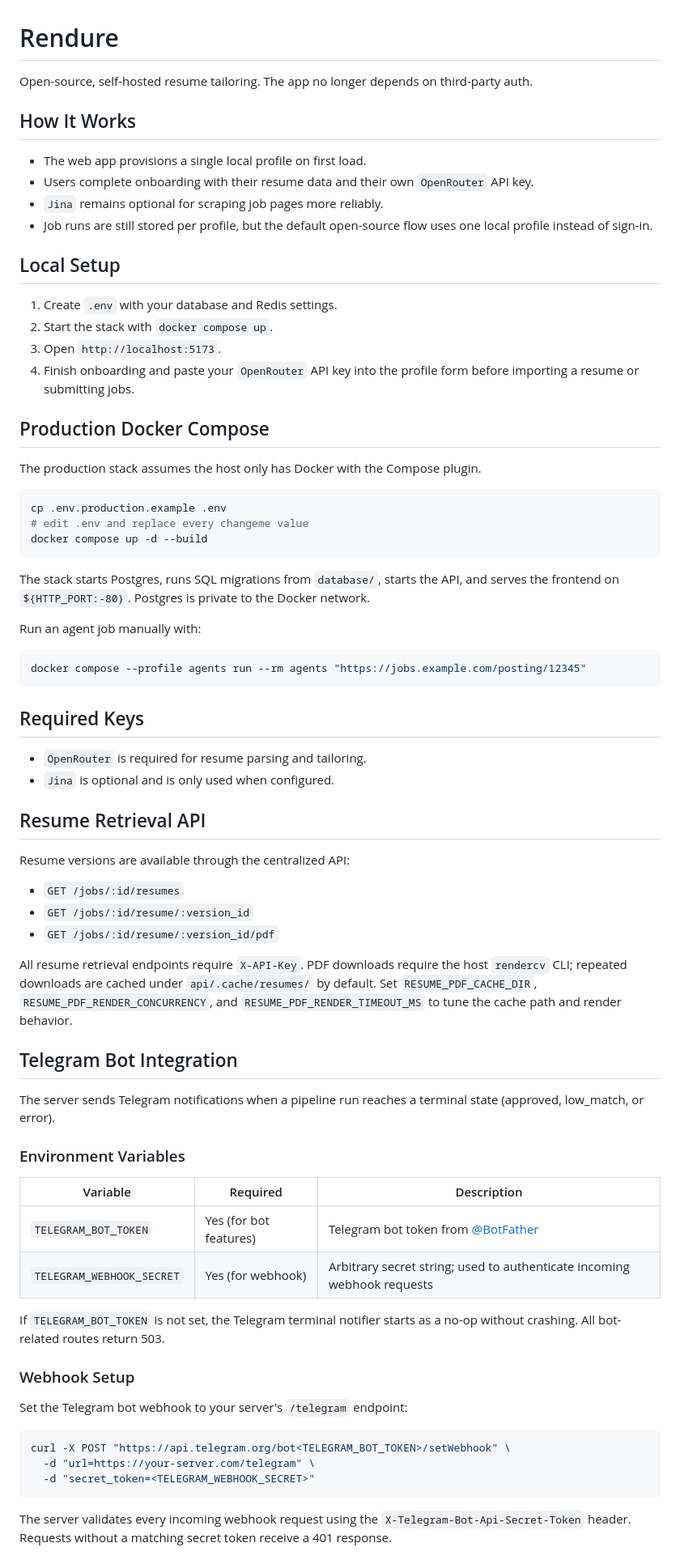
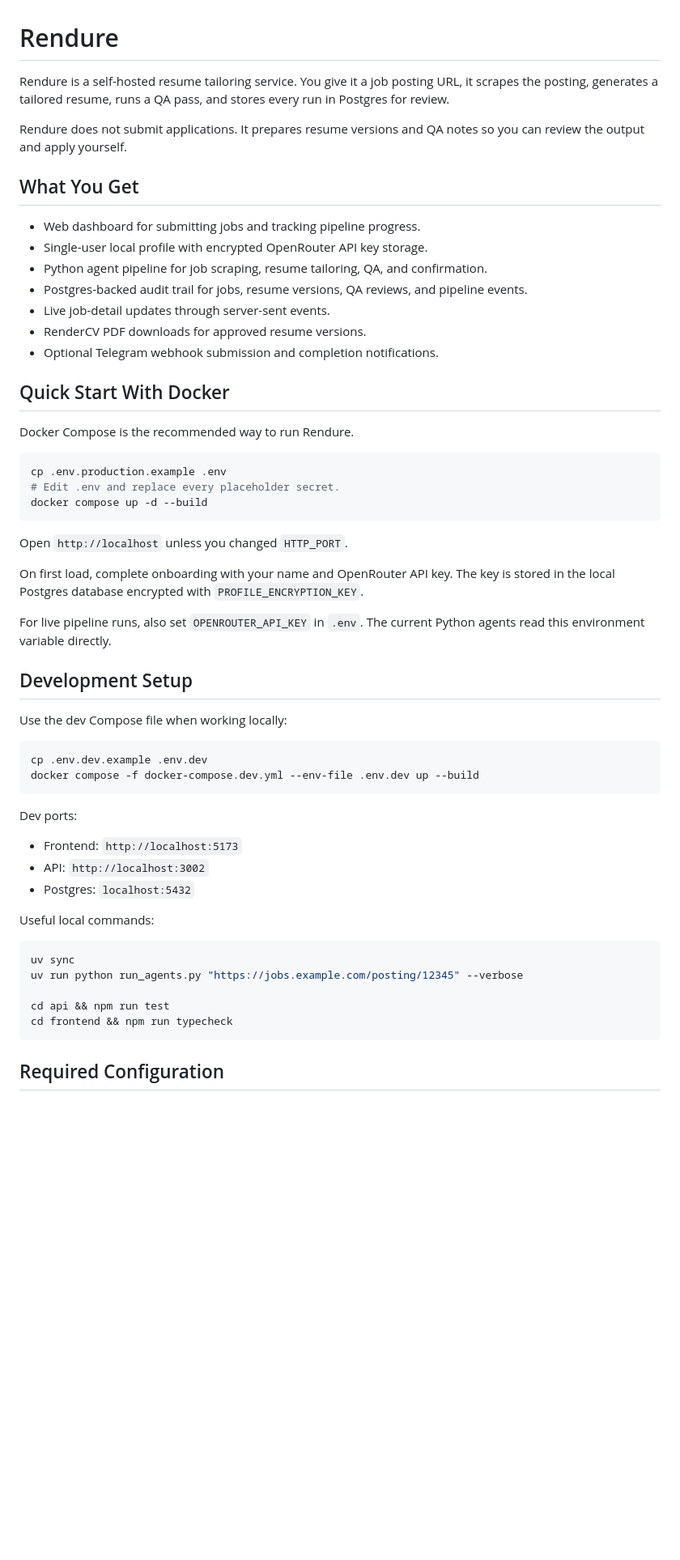
Before and after one commit to KaustubhTrivedi/rendure-v2, a Markdown page: README.md, the part around one of its changes. Shown at 81% size. Drawn GitHub-style; blank space fills up the shorter version.

Commit message:
docs: expand user README

````diff
--- a/README.md
+++ b/README.md
@@ -1,80 +1,59 @@
 # Rendure
 
-Open-source, self-hosted resume tailoring. The app no longer depends on third-party auth.
+Rendure is a self-hosted resume tailoring service. You give it a job posting URL, it scrapes the posting, generates a tailored resume, runs a QA pass, and stores every run in Postgres for review.
 
-## How It Works
+Rendure does not submit applications. It prepares resume versions and QA notes so you can review the output and apply yourself.
 
-- The web app provisions a single local profile on first load.
-- Users complete onboarding with their resume data and their own `OpenRouter` API key.
-- `Jina` remains optional for scraping job pages more reliably.
-- Job runs are still stored per profile, but the default open-source flow uses one local profile instead of sign-in.
+## What You Get
 
-## Local Setup
+- Web dashboard for submitting jobs and tracking pipeline progress.
+- Single-user local profile with encrypted OpenRouter API key storage.
+- Python agent pipeline for job scraping, resume tailoring, QA, and confirmation.
+- Postgres-backed audit trail for jobs, resume versions, QA reviews, and pipeline events.
+- Live job-detail updates through server-sent events.
+- RenderCV PDF downloads for approved resume versions.
+- Optional Telegram webhook submission and completion notifications.
 
-1. Create `.env` with your database and Redis settings.
-2. Start the stack with `docker compose up`.
-3. Open `http://localhost:5173`.
-4. Finish onboarding and paste your `OpenRouter` API key into the profile form before importing a resume or submitting jobs.
+## Quick Start With Docker
 
-## Production Docker Compose
-
-The production stack assumes the host only has Docker with the Compose plugin.
+Docker Compose is the recommended way to run Rendure.
 
 ```bash
 cp .env.production.example .env
-# edit .env and replace every changeme value
+# Edit .env and replace every placeholder secret.
 docker compose up -d --build
 ```
 
-The stack starts Postgres, runs SQL migrations from `database/`, starts the API, and
-serves the frontend on `${HTTP_PORT:-80}`. Postgres is private to the Docker network.
+Open `http://localhost` unless you changed `HTTP_PORT`.
 
-Run an agent job manually with:
+On first load, complete onboarding with your name and OpenRouter API key. The key is stored in the local Postgres database encrypted with `PROFILE_ENCRYPTION_KEY`.
+
+For live pipeline runs, also set `OPENROUTER_API_KEY` in `.env`. The current Python agents read this environment variable directly.
+
+## Development Setup
+
+Use the dev Compose file when working locally:
 
 ```bash
-docker compose --profile agents run --rm agents "https://jobs.example.com/posting/12345"
+cp .env.dev.example .env.dev
+docker compose -f docker-compose.dev.yml --env-file .env.dev up --build
 ```
 
-## Required Keys
+Dev ports:
 
-- `OpenRouter` is required for resume parsing and tailoring.
-- `Jina` is optional and is only used when configured.
+- Frontend: `http://localhost:5173`
+- API: `http://localhost:3002`
+- Postgres: `localhost:5432`
 
-## Resume Retrieval API
-
-Resume versions are available through the centralized API:
-
-- `GET /jobs/:id/resumes`
-- `GET /jobs/:id/resume/:version_id`
-- `GET /jobs/:id/resume/:version_id/pdf`
-
-All resume retrieval endpoints require `X-API-Key`. PDF downloads require the host
-`rendercv` CLI; repeated downloads are cached under `api/.cache/resumes/` by default.
-Set `RESUME_PDF_CACHE_DIR`, `RESUME_PDF_RENDER_CONCURRENCY`, and
-`RESUME_PDF_RENDER_TIMEOUT_MS` to tune the cache path and render behavior.
-
-## Telegram Bot Integration
-
-The server sends Telegram notifications when a pipeline run reaches a terminal state (approved, low_match, or error).
-
-### Environment Variables
-
-| Variable | Required | Description |
-|----------|----------|-------------|
-| `TELEGRAM_BOT_TOKEN` | Yes (for bot features) | Telegram bot token from [@BotFather](https://t.me/BotFather) |
-| `TELEGRAM_WEBHOOK_SECRET` | Yes (for webhook) | Arbitrary secret string; used to authenticate incoming webhook requests |
-
-If `TELEGRAM_BOT_TOKEN` is not set, the Telegram terminal notifier starts as a no-op without crashing. All bot-related routes return 503.
-
-### Webhook Setup
-
-Set the Telegram bot webhook to your server's `/telegram` endpoint:
+Useful local commands:
 
 ```bash
-curl -X POST "https://api.telegram.org/bot<TELEGRAM_BOT_TOKEN>/setWebhook" \
-  -d "url=https://your-server.com/telegram" \
-  -d "secret_token=<TELEGRAM_WEBHOOK_SECRET>"
+uv sync
+uv run python run_agents.py "https://jobs.example.com/posting/12345" --verbose
+
+cd api && npm run test
+cd frontend && npm run typecheck
 ```
 
-The server validates every incoming webhook request using the `X-Telegram-Bot-Api-Secret-Token` header. Requests without a matching secret token receive a 401 response.
+## Required Configuration
 
````
Also changed, not shown: other parts of README.md (+184 -15 lines).
